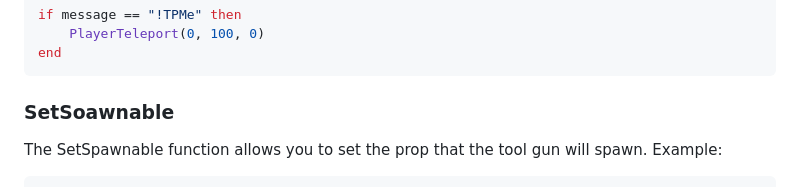
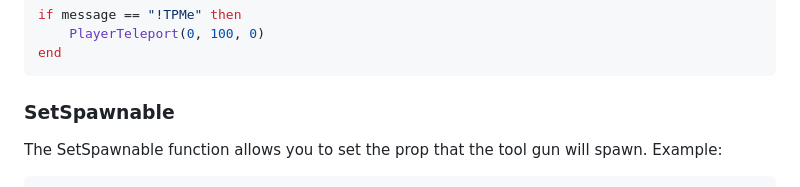
Before and after one commit to D3LV1N-GO/ModdingAPI, a Markdown page: content.md, the part around the change. Rendered like a GitHub page.

````diff
--- a/content.md
+++ b/content.md
@@ -140,7 +140,7 @@ if message == "!TPMe" then
 end
 ```
 
-### SetSoawnable
+### SetSpawnable
 The SetSpawnable function allows you to set the prop that the tool gun will spawn. Example:
 ```lua
 OnChatMessage = function(sender, message)
````
